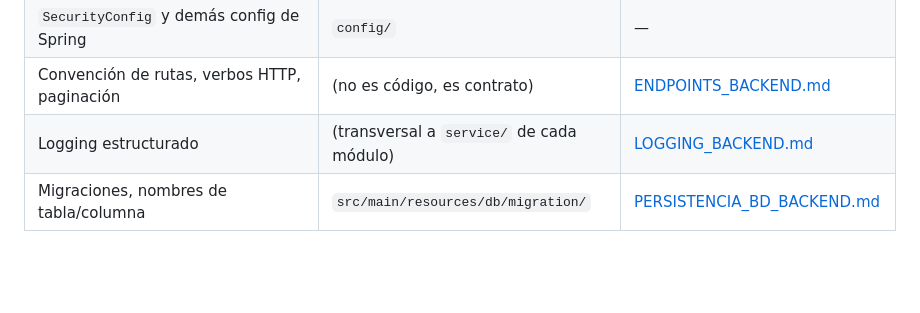
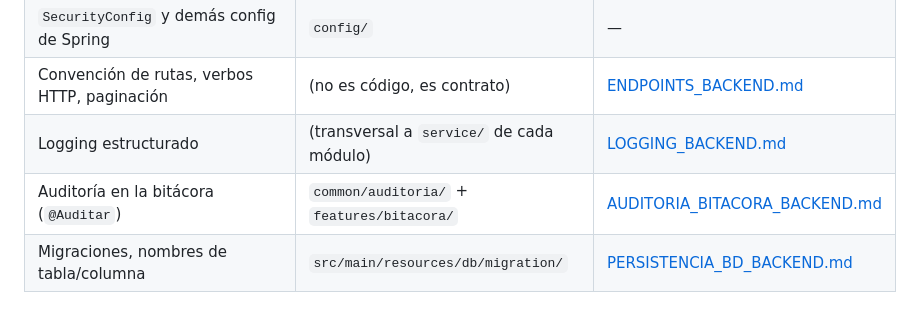
Before and after one commit to Mau8877/ComedorUAGRM, a Markdown page: .claude/rules/ARQUITECTURA_BACKEND.md, the part around the change. Rendered like a GitHub page; blank space fills up the shorter version.

Commit message:
docs[REPO]: Agregar la rule de auditoría en la bitácora (@Auditar) y enlazarla en ARQUITECTURA_BACKEND

```diff
--- a/.claude/rules/ARQUITECTURA_BACKEND.md
+++ b/.claude/rules/ARQUITECTURA_BACKEND.md
@@ -90,6 +90,7 @@ detalle completo:
 | `SecurityConfig` y demás config de Spring              | `config/`                                 | —                                                                |
 | Convención de rutas, verbos HTTP, paginación           | (no es código, es contrato)               | [ENDPOINTS_BACKEND.md](backend/ENDPOINTS_BACKEND.md)             |
 | Logging estructurado                                   | (transversal a `service/` de cada módulo) | [LOGGING_BACKEND.md](backend/LOGGING_BACKEND.md)                 |
+| Auditoría en la bitácora (`@Auditar`)                  | `common/auditoria/` + `features/bitacora/` | [AUDITORIA_BITACORA_BACKEND.md](backend/AUDITORIA_BITACORA_BACKEND.md) |
 | Migraciones, nombres de tabla/columna                  | `src/main/resources/db/migration/`        | [PERSISTENCIA_BD_BACKEND.md](backend/PERSISTENCIA_BD_BACKEND.md) |
 
 ## Regla de dependencia
```
Also changed, not shown: 1 other file.
